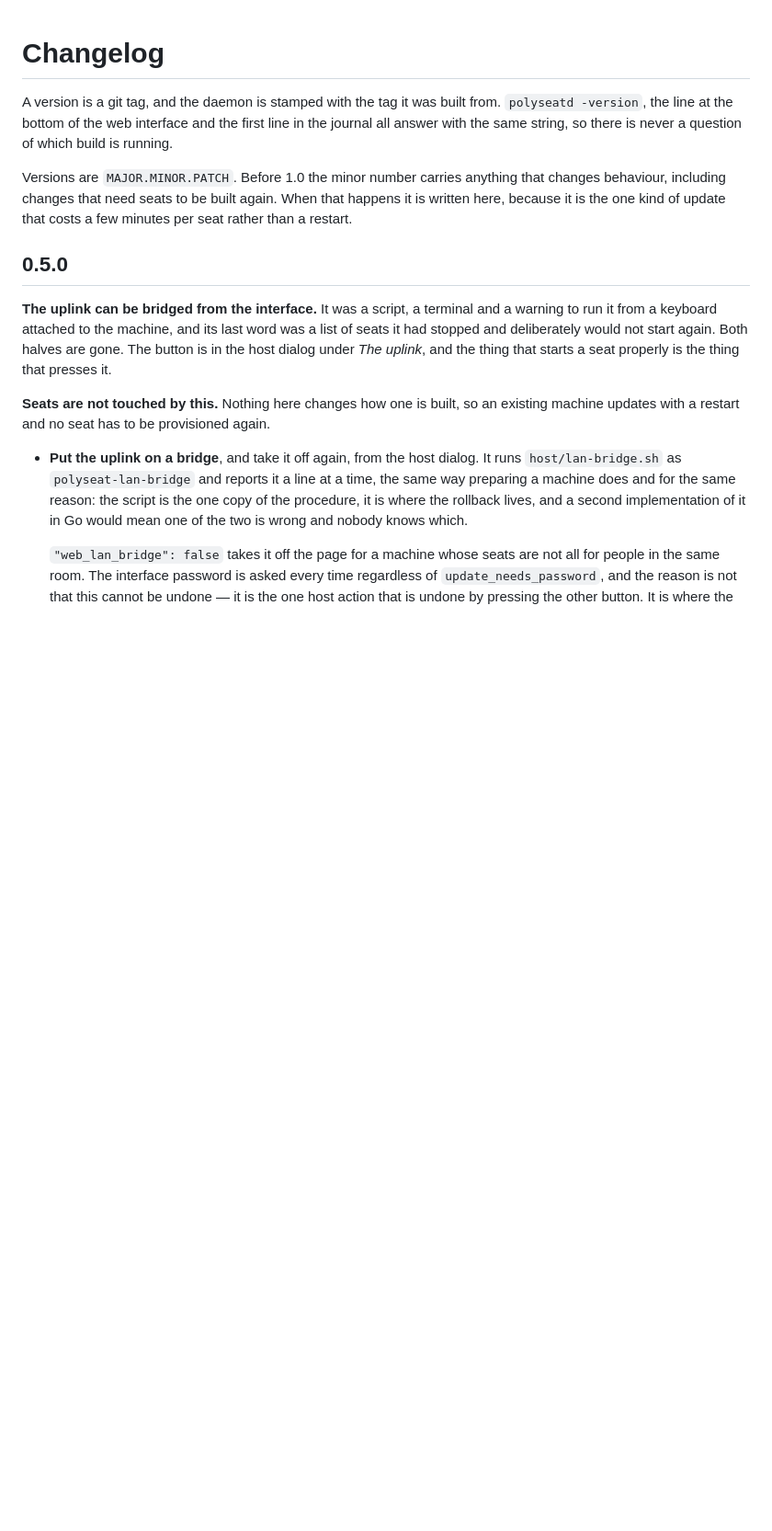
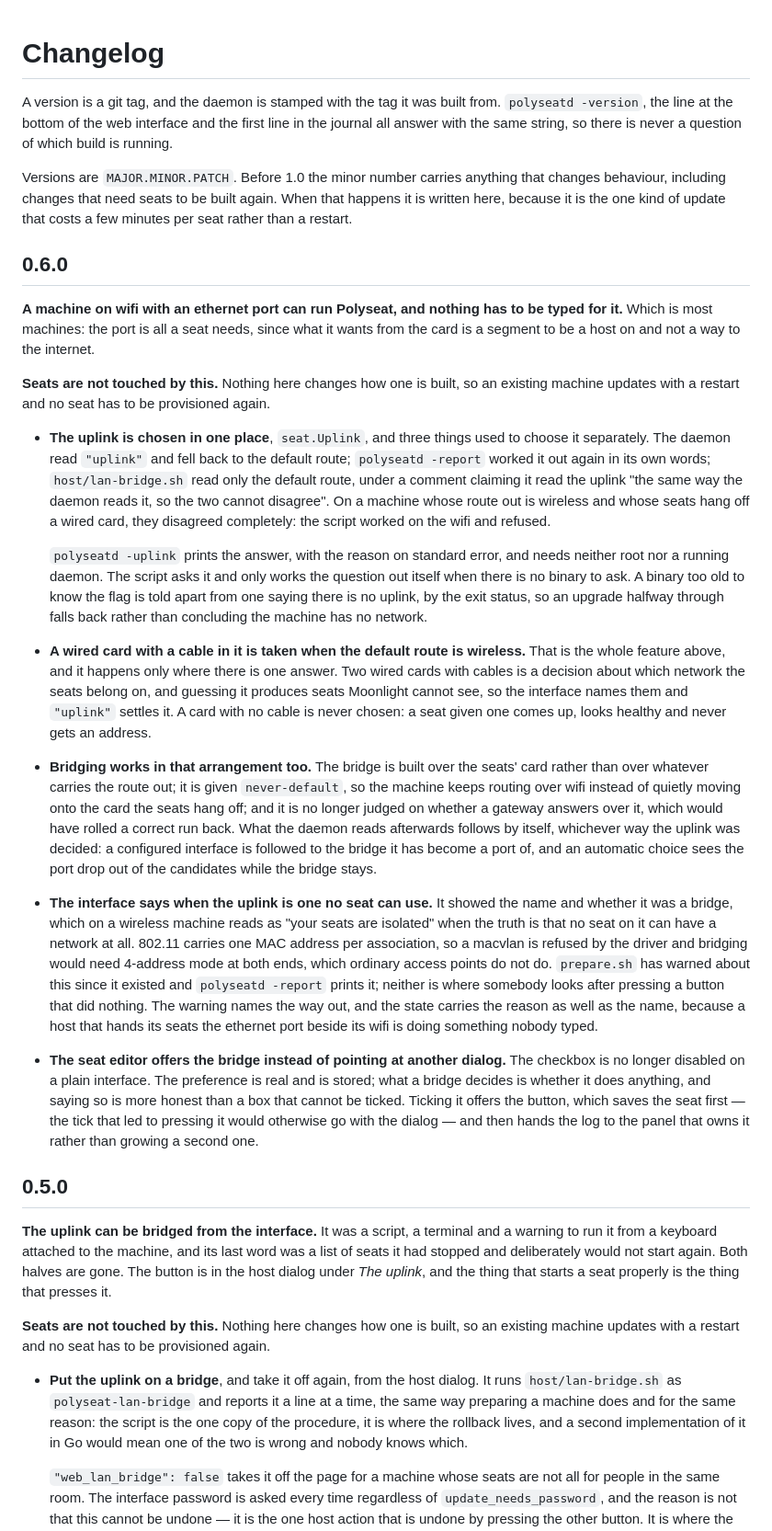
Before and after one commit to superuser404notfound/Polyseat, a Markdown page: CHANGELOG.md, the part around the change. Shown at 92% size. GitHub-like rendering; blank space fills up the shorter version.

Commit message:
Release 0.6.0
Co-Authored-By: Claude Opus 5 (1M context) <noreply@anthropic.com>
Claude-Session: https://claude.ai/code/session_01TToD8trTULikA3CDJ38qxC

```diff
--- a/CHANGELOG.md
+++ b/CHANGELOG.md
@@ -9,6 +9,69 @@ Versions are `MAJOR.MINOR.PATCH`. Before 1.0 the minor number carries anything
 that changes behaviour, including changes that need seats to be built again.
 When that happens it is written here, because it is the one kind of update that
 costs a few minutes per seat rather than a restart.
+
+## 0.6.0
+
+**A machine on wifi with an ethernet port can run Polyseat, and nothing has to
+be typed for it.** Which is most machines: the port is all a seat needs, since
+what it wants from the card is a segment to be a host on and not a way to the
+internet.
+
+**Seats are not touched by this.** Nothing here changes how one is built, so an
+existing machine updates with a restart and no seat has to be provisioned again.
+
+- **The uplink is chosen in one place**, `seat.Uplink`, and three things used to
+  choose it separately. The daemon read `"uplink"` and fell back to the default
+  route; `polyseatd -report` worked it out again in its own words;
+  `host/lan-bridge.sh` read only the default route, under a comment claiming it
+  read the uplink "the same way the daemon reads it, so the two cannot
+  disagree". On a machine whose route out is wireless and whose seats hang off a
+  wired card, they disagreed completely: the script worked on the wifi and
+  refused.
+
+  `polyseatd -uplink` prints the answer, with the reason on standard error, and
+  needs neither root nor a running daemon. The script asks it and only works the
+  question out itself when there is no binary to ask. A binary too old to know
+  the flag is told apart from one saying there is no uplink, by the exit status,
+  so an upgrade halfway through falls back rather than concluding the machine has
+  no network.
+
+- **A wired card with a cable in it is taken when the default route is
+  wireless.** That is the whole feature above, and it happens only where there
+  is one answer. Two wired cards with cables is a decision about which network
+  the seats belong on, and guessing it produces seats Moonlight cannot see, so
+  the interface names them and `"uplink"` settles it. A card with no cable is
+  never chosen: a seat given one comes up, looks healthy and never gets an
+  address.
+
+- **Bridging works in that arrangement too.** The bridge is built over the
+  seats' card rather than over whatever carries the route out; it is given
+  `never-default`, so the machine keeps routing over wifi instead of quietly
+  moving onto the card the seats hang off; and it is no longer judged on whether
+  a gateway answers over it, which would have rolled a correct run back. What
+  the daemon reads afterwards follows by itself, whichever way the uplink was
+  decided: a configured interface is followed to the bridge it has become a port
+  of, and an automatic choice sees the port drop out of the candidates while the
+  bridge stays.
+
+- **The interface says when the uplink is one no seat can use.** It showed the
+  name and whether it was a bridge, which on a wireless machine reads as "your
+  seats are isolated" when the truth is that no seat on it can have a network at
+  all. 802.11 carries one MAC address per association, so a macvlan is refused by
+  the driver and bridging would need 4-address mode at both ends, which ordinary
+  access points do not do. `prepare.sh` has warned about this since it existed
+  and `polyseatd -report` prints it; neither is where somebody looks after
+  pressing a button that did nothing. The warning names the way out, and the
+  state carries the reason as well as the name, because a host that hands its
+  seats the ethernet port beside its wifi is doing something nobody typed.
+
+- **The seat editor offers the bridge instead of pointing at another dialog.**
+  The checkbox is no longer disabled on a plain interface. The preference is
+  real and is stored; what a bridge decides is whether it does anything, and
+  saying so is more honest than a box that cannot be ticked. Ticking it offers
+  the button, which saves the seat first — the tick that led to pressing it
+  would otherwise go with the dialog — and then hands the log to the panel that
+  owns it rather than growing a second one.
 
 ## 0.5.0
 
```
Also changed, not shown: CONTRIBUTING.md (+2 -2 lines).
